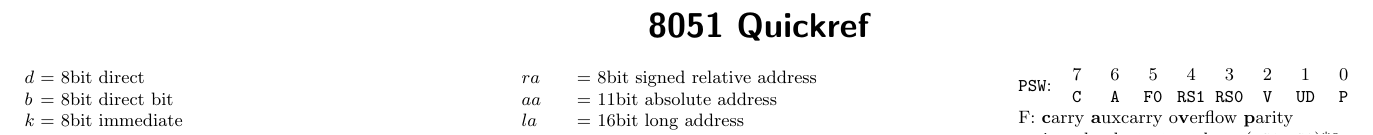
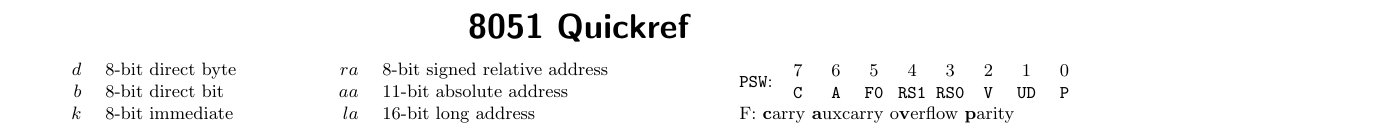
Before and after one commit to djpohly/8051ref, a LaTeX document (8051ref.tex): part of page 1 of 2, cut so that both start at the same text. Compiled offline with pdfLaTeX.

Commit message:
fix up tables on top

```diff
--- a/8051ref.tex
+++ b/8051ref.tex
@@ -1,4 +1,4 @@
-\documentclass[9pt,landscape,notitlepage]{extarticle}
+\documentclass[9pt,notitlepage]{extarticle}
 
 \title{8051 Quickref}
 \author{Willem van Engen, Devin J. Pohly}
@@ -28,21 +28,22 @@
 
 \maketitle
 
-\begin{multicols}{3}
-
-\begin{tabbing}
-  $d$		\= =  8bit direct \\
-  $b$			\> =  8bit direct bit \\
-  $k$		\> =  8bit immediate \\
-  $K$		\> = 16bit immediate \\
-  $ra$\qquad		\= =  8bit signed relative address \\
-  $aa$		\> = 11bit absolute address \\
-  $la$		\> = 16bit long address \\
-  $i$: 0--1 \hspace{0.15cm} $n$: 0--7 \hspace{0.15cm}
-  $a$: 20*(absaddr shr 8)
-\end{tabbing}
-
-\noindent
+\begin{tabular}{rl}
+  $d$  & 8-bit direct byte \\
+  $b$  & 8-bit direct bit \\
+  $k$  & 8-bit immediate \\
+  $K$  & 16-bit immediate \\
+\end{tabular}
+\hfill
+\begin{tabular}{rl}
+  $ra$ & 8-bit signed relative address \\
+  $aa$ & 11-bit absolute address \\
+  $la$ & 16-bit long address \\
+  \multicolumn{2}{l}{$i$: 0--1 \hspace{0.15cm} $n$: 0--7 \hspace{0.15cm}
+    $a$: 20*(absaddr shr 8)}
+\end{tabular}
+\hfill
+\parbox{2.75in}{
   \texttt{PSW}:
   \begin{tabularx}{2.2in}{CCCCCCCC}
     7 & 6 & 5 & 4 & 3 & 2 & 1 & 0 \\
```
Also changed, not shown: 8051ref.tex (3 more changed lines). Lines whose indentation alone changed are shown as unchanged.
